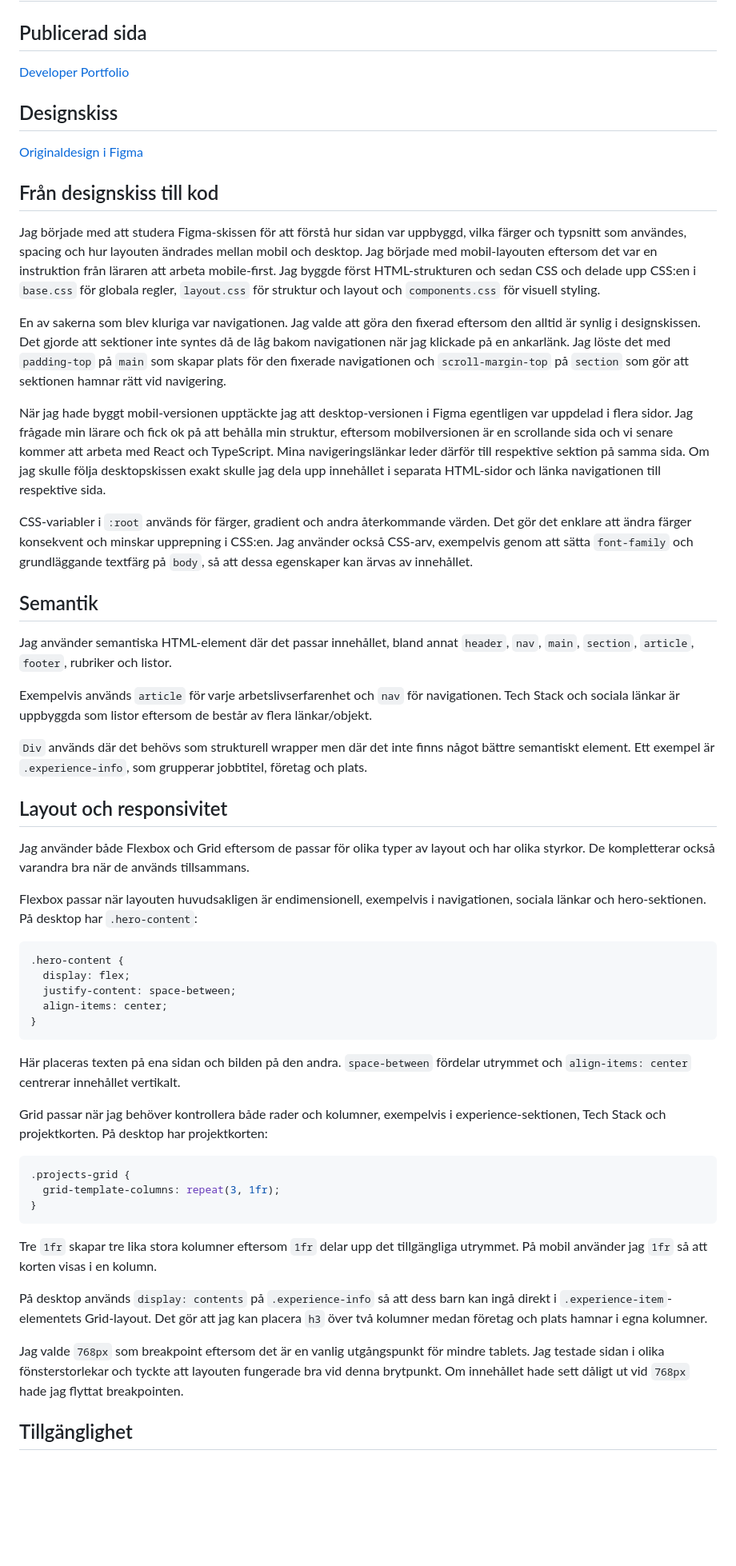
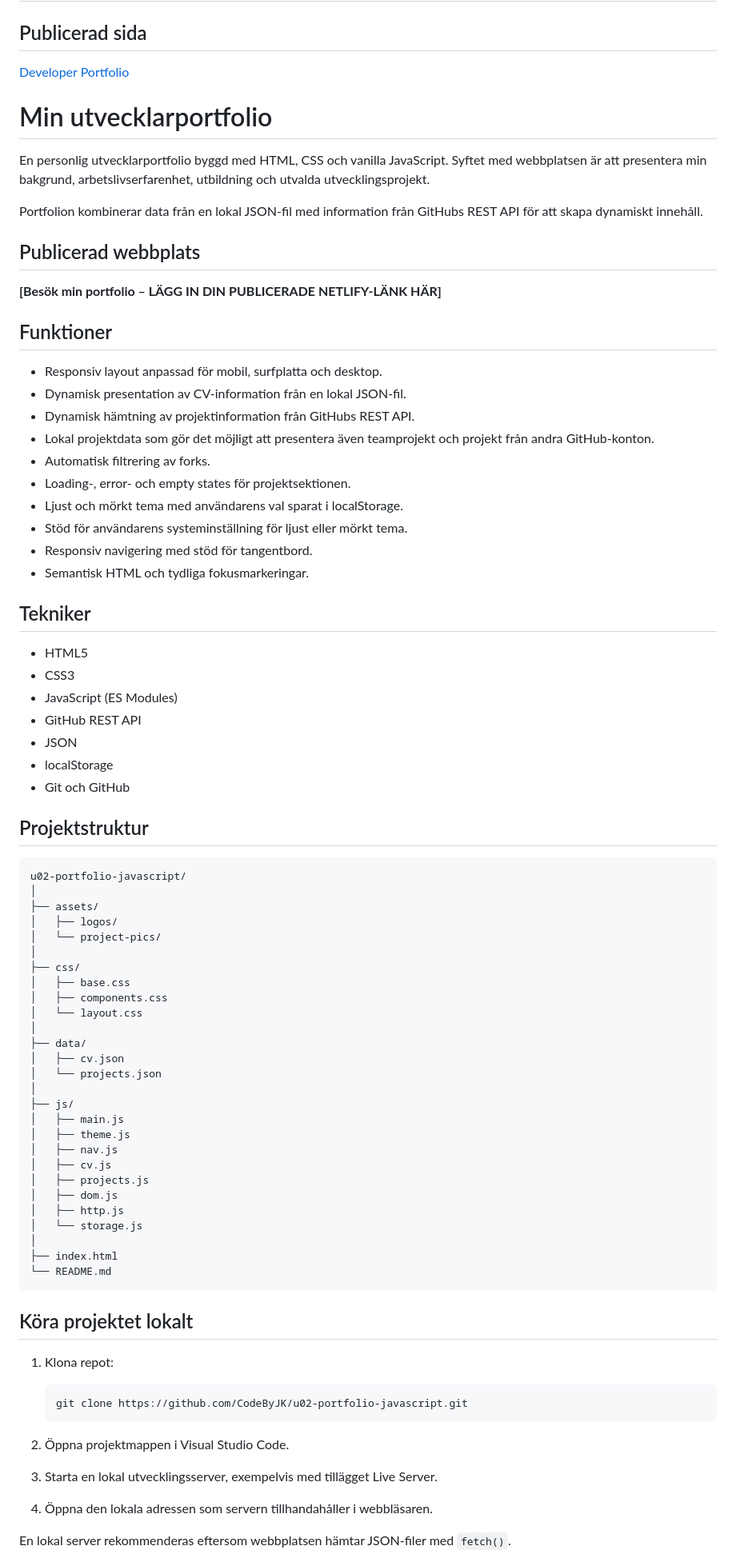
Before and after one commit to CodeByJK/u02-portfolio-javascript, a Markdown page: README.md, the part around one of its changes. Shown at 80% size. Rendered like a GitHub page; blank space fills up the shorter version.

Commit message:
Update README.md: Revise project description, add local setup instructions, and enhance feature list for clarity

````diff
--- a/README.md
+++ b/README.md
@@ -6,55 +6,82 @@
 
-## Designskiss
+# Min utvecklarportfolio
 
-[Originaldesign i Figma](https://www.figma.com/design/ikRGSB3qPVQzgyeMCrCM4S/Developer-Portfolio-Design?node-id=0-1&p=f&t=H0b7oqlB5WhoET4A-0)
+En personlig utvecklarportfolio byggd med HTML, CSS och vanilla JavaScript. Syftet med webbplatsen är att presentera min bakgrund, arbetslivserfarenhet, utbildning och utvalda utvecklingsprojekt.
 
-## Från designskiss till kod
+Portfolion kombinerar data från en lokal JSON-fil med information från GitHubs REST API för att skapa dynamiskt innehåll.
 
-Jag började med att studera Figma-skissen för att förstå hur sidan var uppbyggd, vilka färger och typsnitt som användes, spacing och hur layouten ändrades mellan mobil och desktop. Jag började med mobil-layouten eftersom det var en instruktion från läraren att arbeta mobile-first. Jag byggde först HTML-strukturen och sedan CSS och delade upp CSS:en i `base.css` för globala regler, `layout.css` för struktur och layout och `components.css` för visuell styling.
+## Publicerad webbplats
 
-En av sakerna som blev kluriga var navigationen. Jag valde att göra den fixerad eftersom den alltid är synlig i designskissen. Det gjorde att sektioner inte syntes då de låg bakom navigationen när jag klickade på en ankarlänk. Jag löste det med `padding-top` på `main` som skapar plats för den fixerade navigationen och `scroll-margin-top` på `section` som gör att sektionen hamnar rätt vid navigering.
+**[Besök min portfolio – LÄGG IN DIN PUBLICERADE NETLIFY-LÄNK HÄR]**
 
-När jag hade byggt mobil-versionen upptäckte jag att desktop-versionen i Figma egentligen var uppdelad i flera sidor. Jag frågade min lärare och fick ok på att behålla min struktur, eftersom mobilversionen är en scrollande sida och vi senare kommer att arbeta med React och TypeScript. Mina navigeringslänkar leder därför till respektive sektion på samma sida. Om jag skulle följa desktopskissen exakt skulle jag dela upp innehållet i separata HTML-sidor och länka navigationen till respektive sida.
+## Funktioner
 
-CSS-variabler i `:root` används för färger, gradient och andra återkommande värden. Det gör det enklare att ändra färger konsekvent och minskar upprepning i CSS:en. Jag använder också CSS-arv, exempelvis genom att sätta `font-family` och grundläggande textfärg på `body`, så att dessa egenskaper kan ärvas av innehållet.
+- Responsiv layout anpassad för mobil, surfplatta och desktop.
+- Dynamisk presentation av CV-information från en lokal JSON-fil.
+- Dynamisk hämtning av projektinformation från GitHubs REST API.
+- Lokal projektdata som gör det möjligt att presentera även teamprojekt och projekt från andra GitHub-konton.
+- Automatisk filtrering av forks.
+- Loading-, error- och empty states för projektsektionen.
+- Ljust och mörkt tema med användarens val sparat i localStorage.
+- Stöd för användarens systeminställning för ljust eller mörkt tema.
+- Responsiv navigering med stöd för tangentbord.
+- Semantisk HTML och tydliga fokusmarkeringar.
 
-## Semantik
+## Tekniker
 
-Jag använder semantiska HTML-element där det passar innehållet, bland annat `header`, `nav`, `main`, `section`, `article`, `footer`, rubriker och listor.
+- HTML5
+- CSS3
+- JavaScript (ES Modules)
+- GitHub REST API
+- JSON
+- localStorage
+- Git och GitHub
 
-Exempelvis används `article` för varje arbetslivserfarenhet och `nav` för navigationen. Tech Stack och sociala länkar är uppbyggda som listor eftersom de består av flera länkar/objekt.
+## Projektstruktur
 
-`Div` används där det behövs som strukturell wrapper men där det inte finns något bättre semantiskt element. Ett exempel är `.experience-info`, som grupperar jobbtitel, företag och plats.
-
-## Layout och responsivitet
-
-Jag använder både Flexbox och Grid eftersom de passar för olika typer av layout och har olika styrkor. De kompletterar också varandra bra när de används tillsammans.
-
-Flexbox passar när layouten huvudsakligen är endimensionell, exempelvis i navigationen, sociala länkar och hero-sektionen. På desktop har `.hero-content`:
-
-```css
-.hero-content {
-  display: flex;
-  justify-content: space-between;
-  align-items: center;
-}
+```text
+u02-portfolio-javascript/
+│
+├── assets/
+│   ├── logos/
+│   └── project-pics/
+│
+├── css/
+│   ├── base.css
+│   ├── components.css
+│   └── layout.css
+│
+├── data/
+│   ├── cv.json
+│   └── projects.json
+│
+├── js/
+│   ├── main.js
+│   ├── theme.js
+│   ├── nav.js
+│   ├── cv.js
+│   ├── projects.js
+│   ├── dom.js
+│   ├── http.js
+│   └── storage.js
+│
+├── index.html
+└── README.md
 ```
 
-Här placeras texten på ena sidan och bilden på den andra. `space-between` fördelar utrymmet och `align-items: center` centrerar innehållet vertikalt.
+## Köra projektet lokalt
 
-Grid passar när jag behöver kontrollera både rader och kolumner, exempelvis i experience-sektionen, Tech Stack och projektkorten. På desktop har projektkorten:
+1. Klona repot:
 
-```css
-.projects-grid {
-  grid-template-columns: repeat(3, 1fr);
-}
-```
+   ```bash
+   git clone https://github.com/CodeByJK/u02-portfolio-javascript.git
+   ```
 
-Tre `1fr` skapar tre lika stora kolumner eftersom `1fr` delar upp det tillgängliga utrymmet. På mobil använder jag `1fr` så att korten visas i en kolumn.
+2. Öppna projektmappen i Visual Studio Code.
 
-På desktop används `display: contents` på `.experience-info` så att dess barn kan ingå direkt i `.experience-item`-elementets Grid-layout. Det gör att jag kan placera `h3` över två kolumner medan företag och plats hamnar i egna kolumner.
+3. Starta en lokal utvecklingsserver, exempelvis med tillägget Live Server.
 
-Jag valde `768px` som breakpoint eftersom det är en vanlig utgångspunkt för mindre tablets. Jag testade sidan i olika fönsterstorlekar och tyckte att layouten fungerade bra vid denna brytpunkt. Om innehållet hade sett dåligt ut vid `768px` hade jag flyttat breakpointen.
+4. Öppna den lokala adressen som servern tillhandahåller i webbläsaren.
 
-## Tillgänglighet
+En lokal server rekommenderas eftersom webbplatsen hämtar JSON-filer med `fetch()`.
 
````
Also changed, not shown: other parts of README.md (+99 -20 lines).
